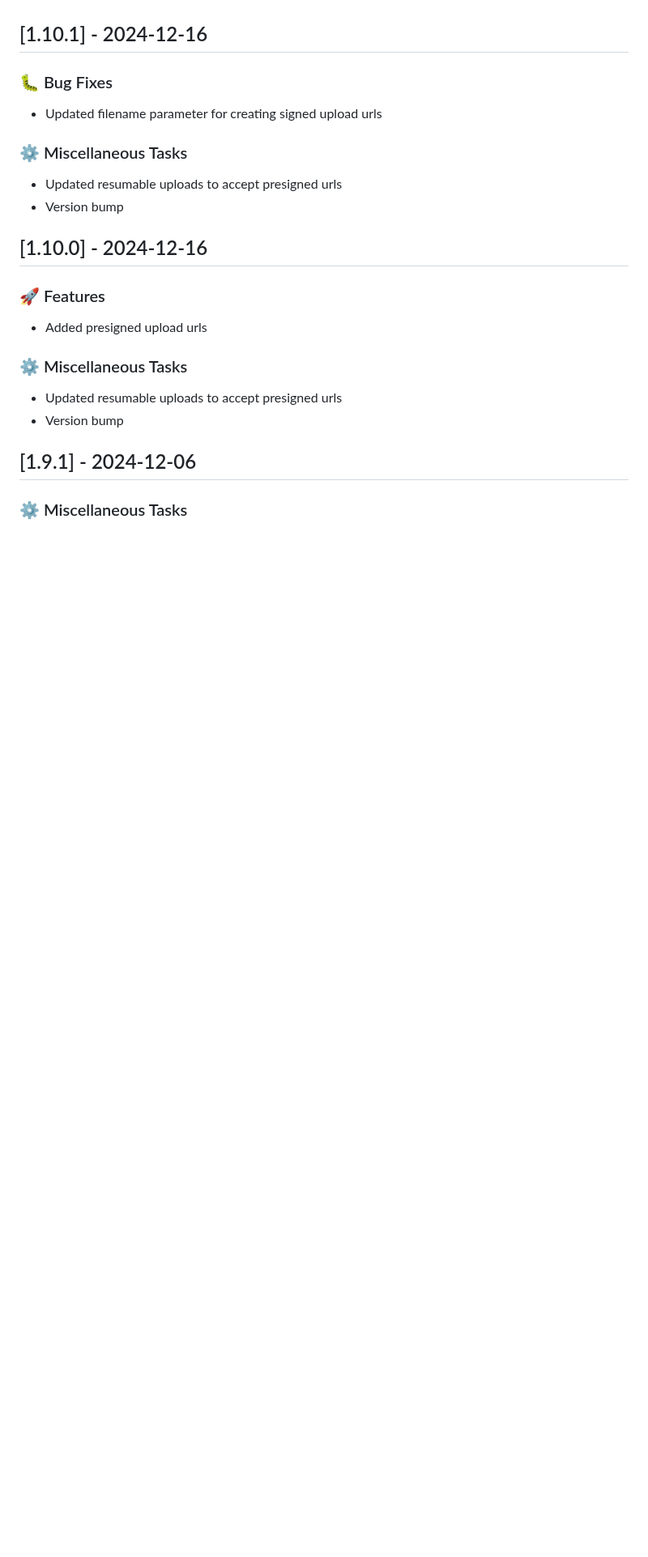
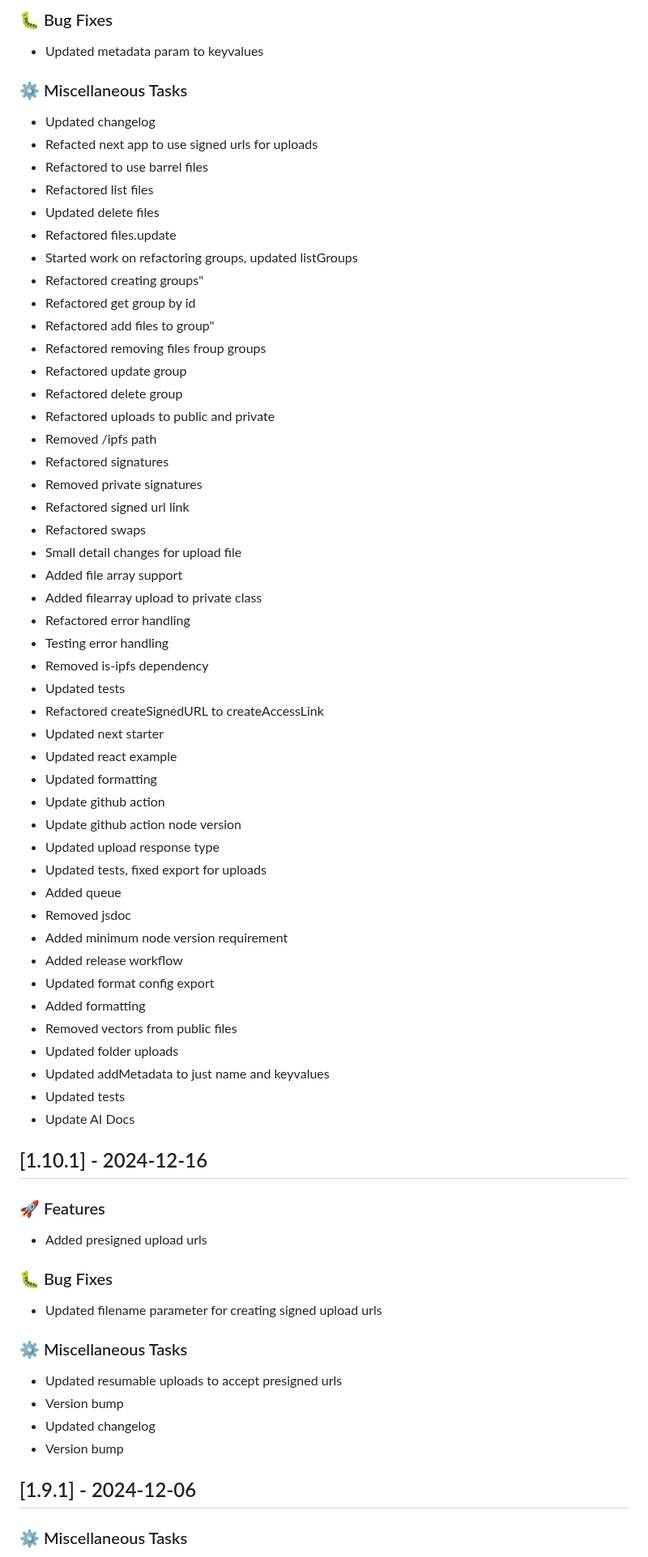
Before and after one commit to PinataCloud/pinata, a Markdown page: CHANGELOG.md, the part around one of its changes. Shown at 81% size. Drawn GitHub-style; blank space fills up the shorter version.

Commit message:
chore: Update changelog

```diff
--- a/CHANGELOG.md
+++ b/CHANGELOG.md
@@ -5,4 +40,60 @@ All notable changes to this project will be documented in this file.
+### 🐛 Bug Fixes
+
+- Updated metadata param to keyvalues
+
+### ⚙️ Miscellaneous Tasks
+
+- Updated changelog
+- Refacted next app to use signed urls for uploads
+- Refactored to use barrel files
+- Refactored list files
+- Updated delete files
+- Refactored files.update
+- Started work on refactoring groups, updated listGroups
+- Refactored creating groups"
+- Refactored get group by id
+- Refactored add files to group"
+- Refactored removing files froup groups
+- Refactored update group
+- Refactored delete group
+- Refactored uploads to public and private
+- Removed /ipfs path
+- Refactored signatures
+- Removed private signatures
+- Refactored signed url link
+- Refactored swaps
+- Small detail changes for upload file
+- Added file array support
+- Added filearray upload to private class
+- Refactored error handling
+- Testing error handling
+- Removed is-ipfs dependency
+- Updated tests
+- Refactored createSignedURL to createAccessLink
+- Updated next starter
+- Updated react example
+- Updated formatting
+- Update github action
+- Update github action node version
+- Updated upload response type
+- Updated tests, fixed export for uploads
+- Added queue
+- Removed jsdoc
+- Added minimum node version requirement
+- Added release workflow
+- Updated format config export
+- Added formatting
+- Removed vectors from public files
+- Updated folder uploads
+- Updated addMetadata to just name and keyvalues
+- Updated tests
+- Update AI Docs
+
 ## [1.10.1] - 2024-12-16
+
+### 🚀 Features
+
+- Added presigned upload urls
 
 ### 🐛 Bug Fixes
 
@@ -12,16 +103,7 @@ All notable changes to this project will be documented in this file.
 
 - Updated resumable uploads to accept presigned urls
 - Version bump
-
-## [1.10.0] - 2024-12-16
-
-### 🚀 Features
-
-- Added presigned upload urls
-
-### ⚙️ Miscellaneous Tasks
-
-- Updated resumable uploads to accept presigned urls
+- Updated changelog
 - Version bump
 
 ## [1.9.1] - 2024-12-06
```
Also changed, not shown: other parts of CHANGELOG.md (+35 -0 lines).
